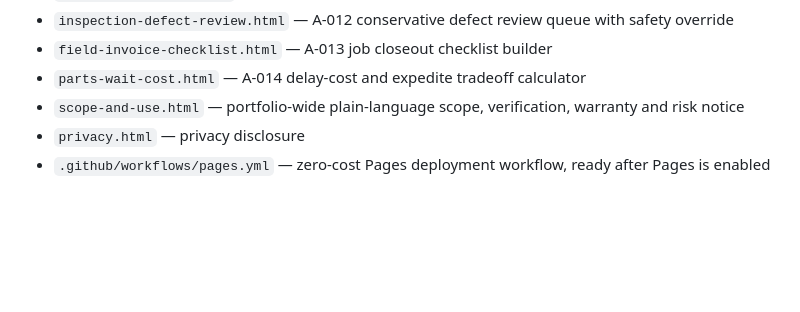
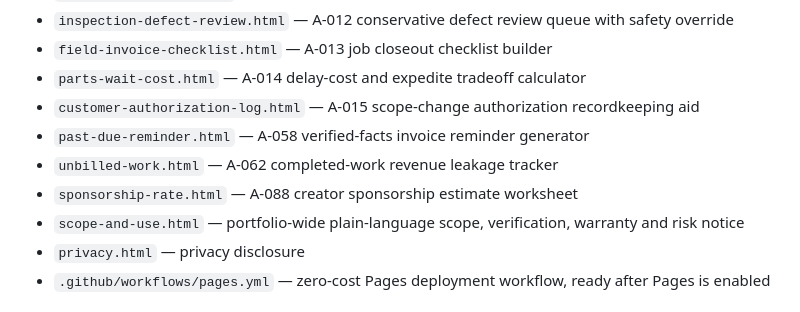
Before and after one commit to 100project26-pixel/plainwork-tools, a Markdown page: README.md, the part around the change. GitHub-like rendering; blank space fills up the shorter version.

Commit message:
Document four new priority demand tests

```diff
--- a/README.md
+++ b/README.md
@@ -35,6 +35,10 @@ A-006 produced the main portfolio lesson used for later attempts: generic calcul
 - `inspection-defect-review.html` — A-012 conservative defect review queue with safety override
 - `field-invoice-checklist.html` — A-013 job closeout checklist builder
 - `parts-wait-cost.html` — A-014 delay-cost and expedite tradeoff calculator
+- `customer-authorization-log.html` — A-015 scope-change authorization recordkeeping aid
+- `past-due-reminder.html` — A-058 verified-facts invoice reminder generator
+- `unbilled-work.html` — A-062 completed-work revenue leakage tracker
+- `sponsorship-rate.html` — A-088 creator sponsorship estimate worksheet
 - `scope-and-use.html` — portfolio-wide plain-language scope, verification, warranty and risk notice
 - `privacy.html` — privacy disclosure
 - `.github/workflows/pages.yml` — zero-cost Pages deployment workflow, ready after Pages is enabled
```
